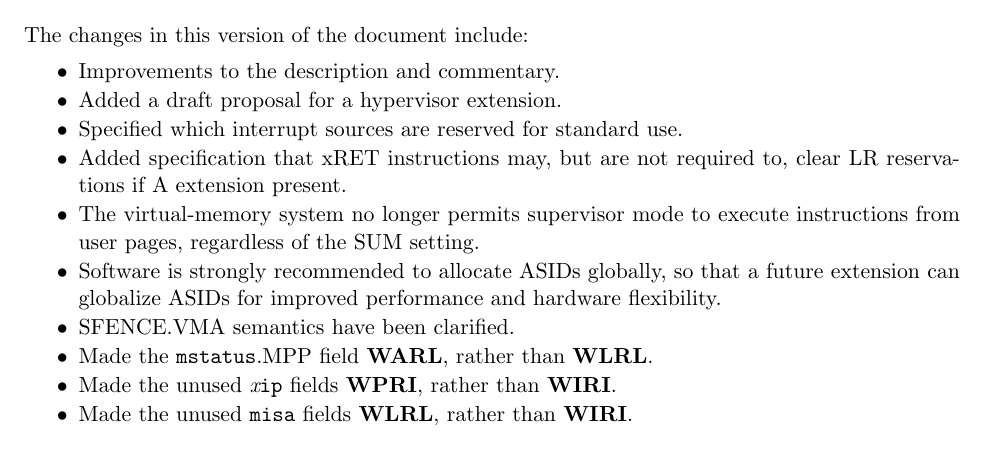
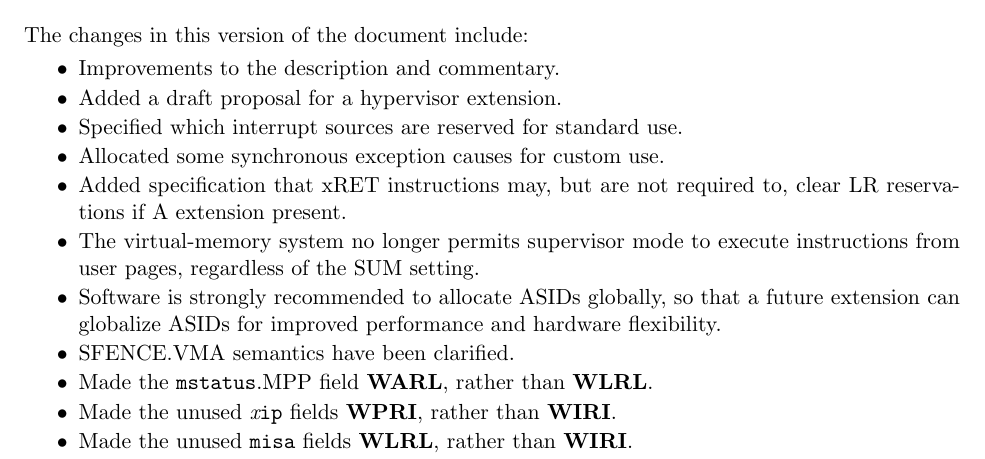
Before and after one commit to riscv/riscv-isa-manual, a LaTeX thesis (src/riscv-privileged.tex, which reads src/priv-preface.tex): part of page 3 of 97, cut so that both start at the same text. Compiled offline with pdfLaTeX.

Commit message:
Update preface

```diff
--- a/src/priv-preface.tex
+++ b/src/priv-preface.tex
@@ -30,6 +30,7 @@ The changes in this version of the document include:
 \item Improvements to the description and commentary.
 \item Added a draft proposal for a hypervisor extension.
 \item Specified which interrupt sources are reserved for standard use.
+\item Allocated some synchronous exception causes for custom use.
 \item Added specification that xRET instructions may, but are not
   required to, clear LR reservations if A extension present.
 \item The virtual-memory system no longer permits supervisor mode to execute
```
